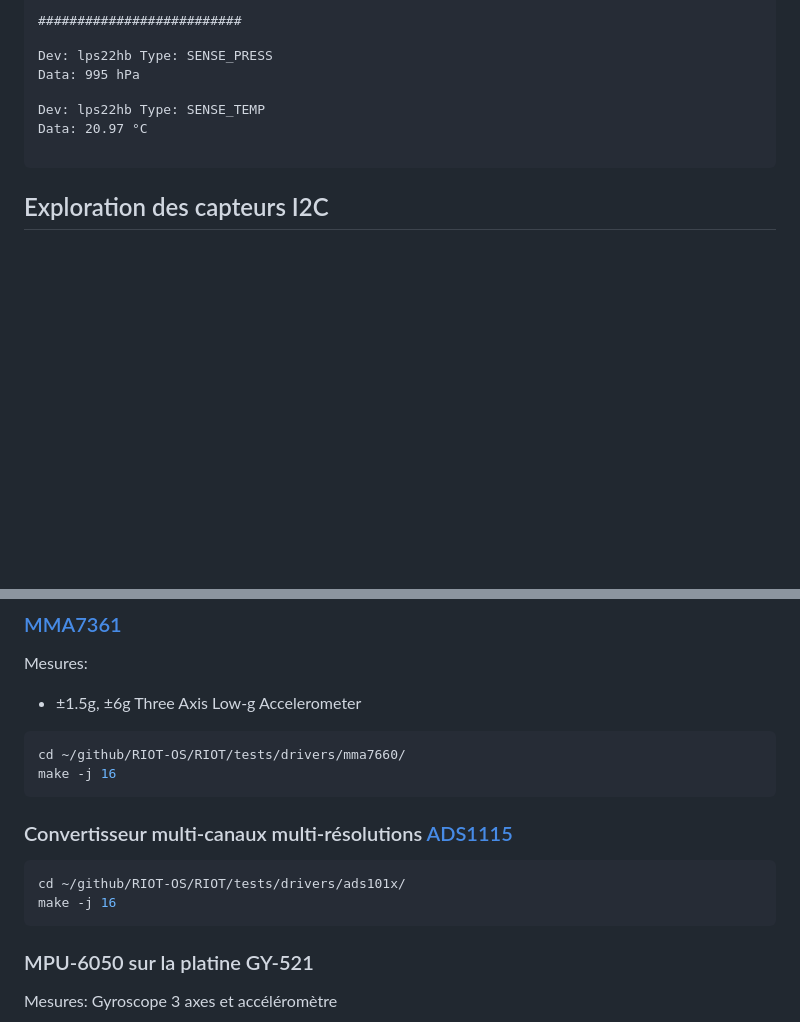
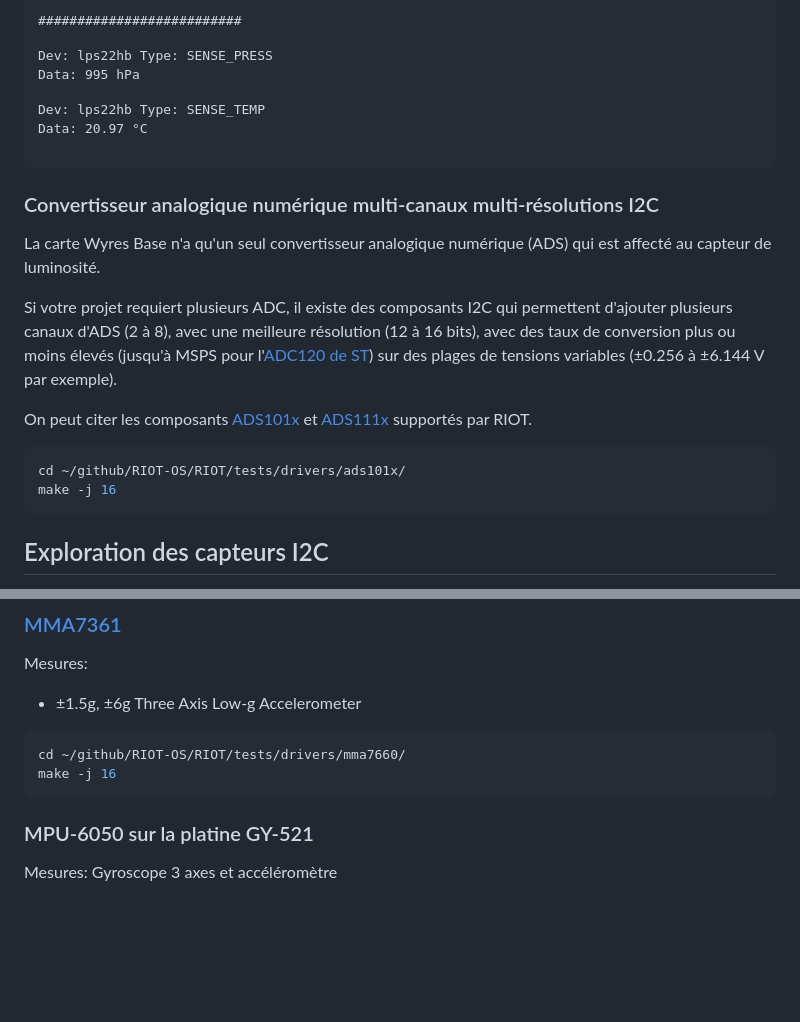
Before and after one commit to CampusIoT/RIOT-wyres, a Markdown page: tutoriel/05.md, 2 parts joined by grey strips. GitHub-like rendering; folded sections open; blank space fills up the shorter version.

Commit message:
ajout todo

````diff
--- a/tutoriel/05.md
+++ b/tutoriel/05.md
@@ -237,6 +237,20 @@ Data:          	20.97 °C
 </pre>
 </details>
 
+### Convertisseur analogique numérique multi-canaux multi-résolutions I2C
+
+La carte Wyres Base n'a qu'un seul convertisseur analogique numérique (ADS) qui est affecté au capteur de luminosité.
+
+Si votre projet requiert plusieurs ADC, il existe des composants I2C qui permettent d'ajouter plusieurs canaux d'ADS (2 à 8), avec une meilleure résolution (12 à 16 bits), avec des taux de conversion plus ou moins élevés (jusqu'à MSPS pour l'[ADC120 de ST](https://www.st.com/resource/en/datasheet/adc120.pdf)) sur des plages de tensions variables (±0.256 à ±6.144 V par exemple).
+
+On peut citer les composants [ADS101x](https://www.ti.com/lit/ds/symlink/ads1114.pdf) et [ADS111x](https://www.ti.com/lit/ds/symlink/ads1114.pdf) supportés par RIOT.
+
+
+```bash
+cd ~/github/RIOT-OS/RIOT/tests/drivers/ads101x/
+make -j 16
+```
+
 ## Exploration des capteurs I2C
 
 Ce [programme](https://github.com/RIOT-OS/RIOT/tree/master/tests/periph/i2c#readme) vous permet de tester toutes les fonctions I2C de bas niveau disponibles à l'aide du Shell sur les capteurs I2C présents sur la carte. Il offre la possibilité de débbuger les pilotes I2C de nouveaux capteurs via le Shell
@@ -286,12 +300,6 @@ cd ~/github/RIOT-OS/RIOT/tests/drivers/mma7660/
 make -j 16
 ```
 
-### Convertisseur multi-canaux multi-résolutions [ADS1115](https://www.ti.com/lit/ds/symlink/ads1114.pdf)
-
-```bash
-cd ~/github/RIOT-OS/RIOT/tests/drivers/ads101x/
-make -j 16
-```
 
 ###  MPU-6050 sur la platine GY-521
 
````
Also changed, not shown: tutoriel/04.md (+3 -3 lines), tutoriel/images/rain_gauge.jpg (added).
